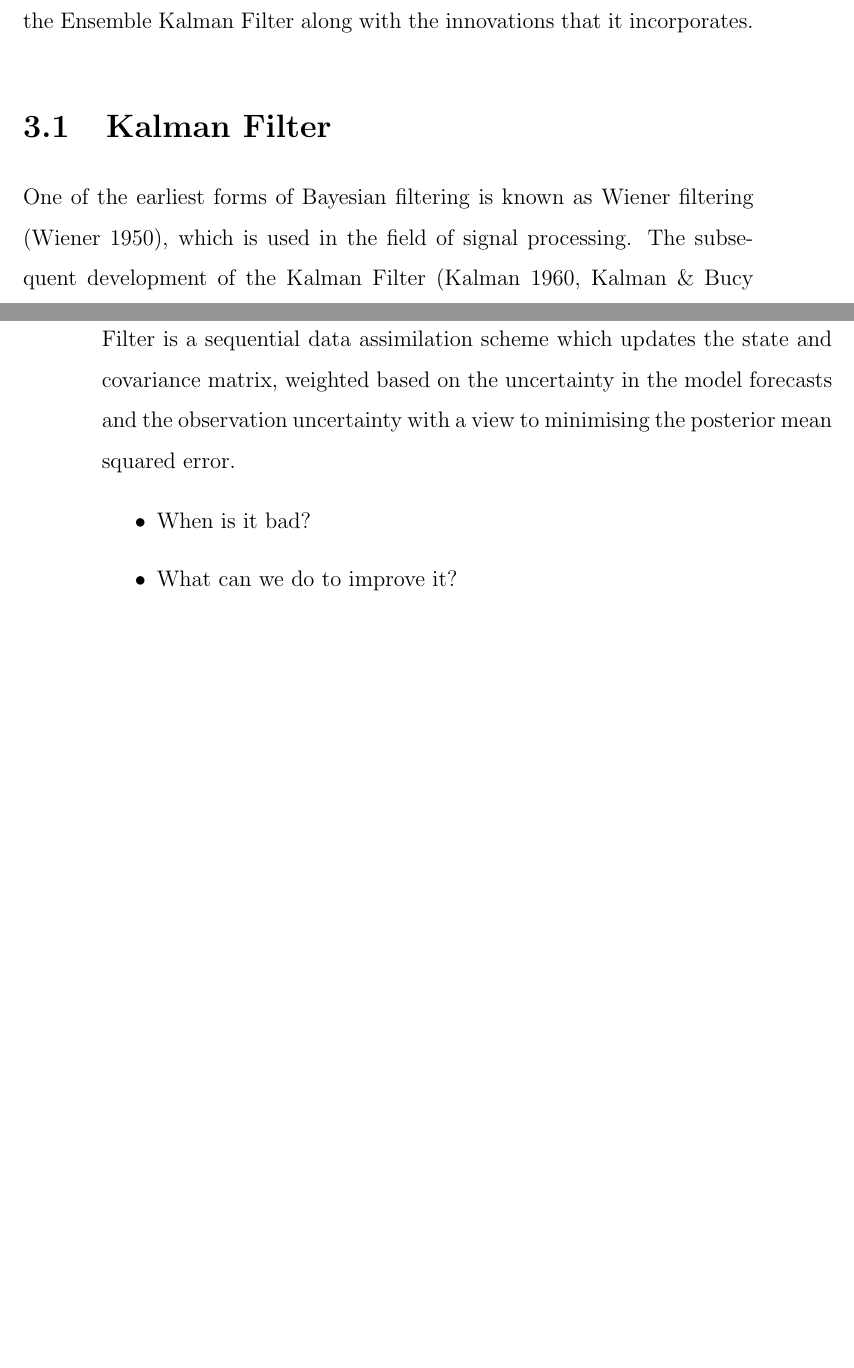
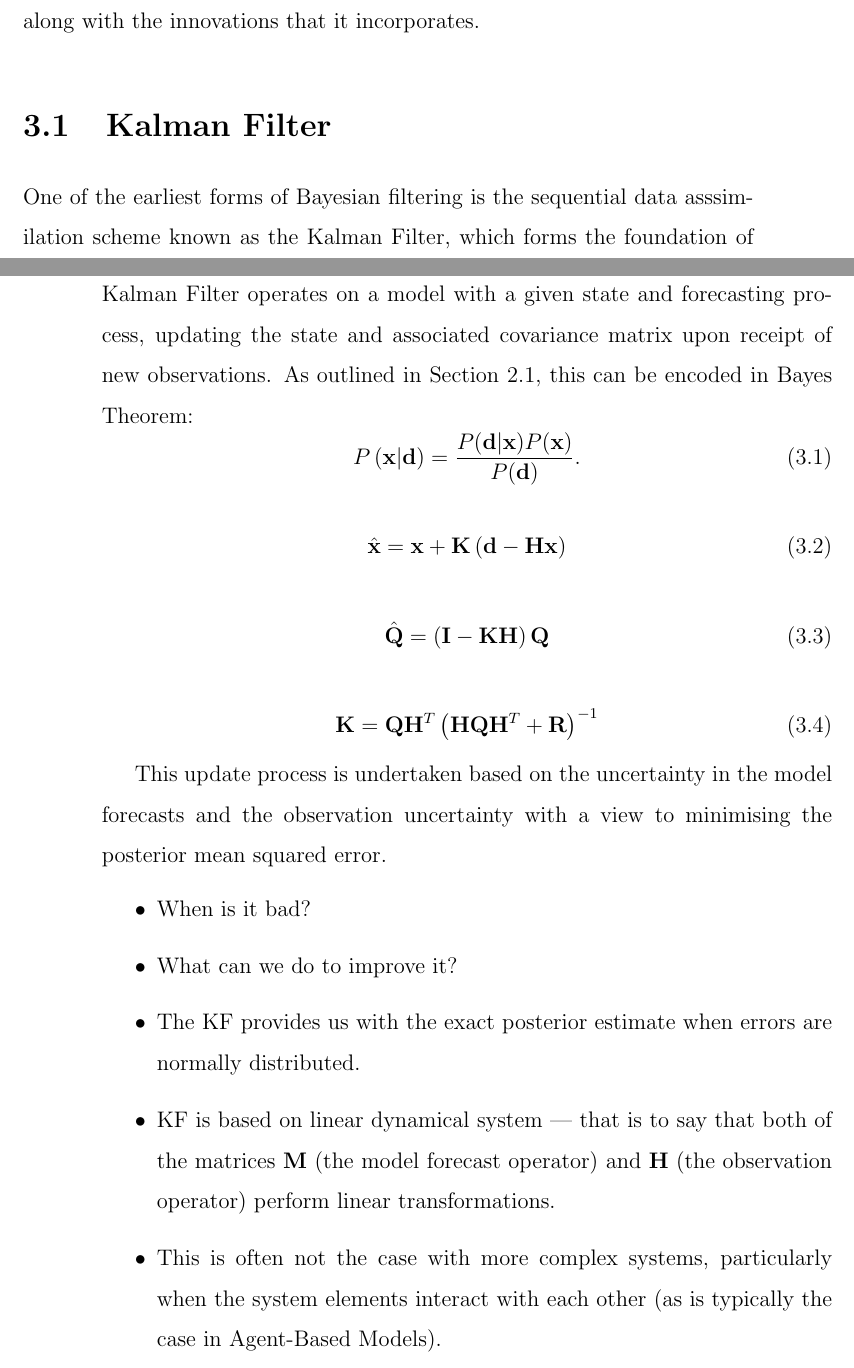
Before and after one commit to ksuchak1990/GEOG5099M, a LaTeX thesis (docs/dissertation/main.tex, which reads docs/dissertation/chapters/method.tex): two parts of pages 25 and 26 of 38 before the commit and two parts of pages 25 and 26 of 40 after it, joined at a grey line, cut so that both start at the same text, the shorter picture padded with empty space. Compiled offline with pdfLaTeX.

Commit message:
some more stuff on additionaly approaches to enkf

```diff
--- a/docs/dissertation/chapters/method.tex
+++ b/docs/dissertation/chapters/method.tex
@@ -16,19 +17,54 @@ with the innovations that it incorporates.
 
 \section{Kalman Filter}\label{sec:method:kf}
 
-One of the earliest forms of Bayesian filtering is known as Wiener filtering
-\citep{wiener1950extrapolation}, which is used in the field of signal
-processing.
-The subsequent development of the Kalman Filter \citep{kalman1960new,
-kalman1961new}, however, is the foundation on which this work is based.
-The Kalman Filter is a sequential data assimilation scheme which updates the
-state and covariance matrix, weighted based on the uncertainty in the model
+%One of the earliest forms of Bayesian filtering is known as Wiener filtering
+%\citep{wiener1950extrapolation}, which is used in the field of signal
+%processing.
+One of the earliest forms of Bayesian filtering is the sequential data
+asssimilation scheme known as the Kalman Filter, which forms the foundation of
+this piece of work.
+As with other sequential data assimilation schemes, the Kalman Filter operates
+on a model with a given state and forecasting process, updating the state and
+associated covariance matrix upon receipt of new observations.
+As outlined in Section \ref{sec:lit_rev:da}, this can be encoded in Bayes
+Theorem:
+\begin{equation}
+    P \left( \mathbf{x} | \mathbf{d} \right) =
+    \frac{P ( \mathbf{d} | \mathbf{x} ) P ( \mathbf{x} )}{P ( \mathbf{d} ) }.
+\end{equation}
+
+\begin{equation}
+    \hat{\mathbf{x}} = \mathbf{x} + \mathbf{K} \left(
+                        \mathbf{d} - \mathbf{H} \mathbf{x} \right)
+\end{equation}
+
+\begin{equation}
+    \hat{\mathbf{Q}} = \left( \mathbf{I} - \mathbf{K} \mathbf{H} \right)
+                        \mathbf{Q}
+\end{equation}
+
+\begin{equation}
+    \mathbf{K} = \mathbf{Q} \mathbf{H}^T \left(
+                    \mathbf{H} \mathbf{Q} \mathbf{H}^T + \mathbf{R}
+                 \right) ^ {-1}
+\end{equation}
+
+This update process is undertaken based on the uncertainty in the model
 forecasts and the observation uncertainty with a view to minimising the
 posterior mean squared error.
 
 \begin{itemize}
     \item When is it bad?
     \item What can we do to improve it?
+    \item The KF provides us with the exact posterior estimate when errors are
+        normally distributed.
+    \item KF is based on linear dynamical system --- that is to say that both of
+        the matrices $\mathbf{M}$ (the model forecast operator) and $\mathbf{H}$
+        (the observation operator) perform linear transformations.
+    \item This is often not the case with more complex systems, particularly
+        when the system elements interact with each other (as is typically the
+        case in Agent-Based Models).
+    \item
 \end{itemize}
 
 \begin{enumerate}
```
Also changed, not shown: docs/dissertation/chapters/conclusion.tex (+13 -0 lines), docs/dissertation/chapters/lit_review.tex (+1 -1 lines), docs/dissertation/references.bib (+11 -0 lines), docs/dissertation/main.pdf, docs/dissertation/chapters/method.tex (7 more changed lines).
